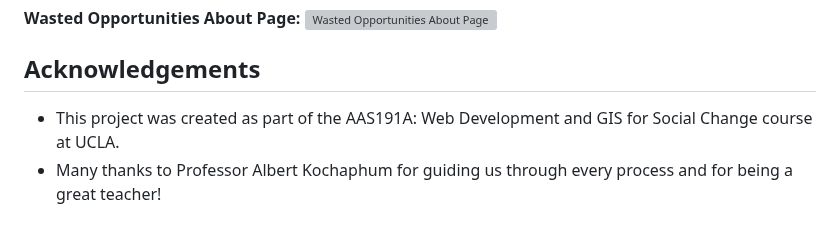
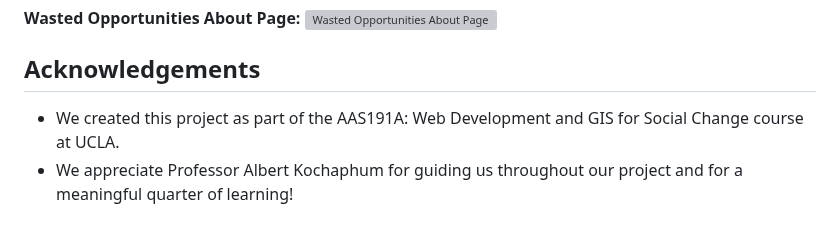
Before and after one commit to danigold1020/asianam-191a-oceanpollution, a Markdown page: README.md, the part around the change. GitHub-like rendering; grey boxes are pictures that could not be loaded.

```diff
--- a/README.md
+++ b/README.md
@@ -68,5 +68,5 @@ The About page serves as a place where users can learn more details about the pr
 ![Wasted Opportunities About Page](./img/WO_about.png)
 
 ## Acknowledgements
-- This project was created as part of the AAS191A: Web Development and GIS for Social Change course at UCLA.
-- Many thanks to Professor Albert Kochaphum for guiding us through every process and for being a great teacher!
+- We created this project as part of the AAS191A: Web Development and GIS for Social Change course at UCLA.
+- We appreciate Professor Albert Kochaphum for guiding us throughout our project and for a meaningful quarter of learning!
```
